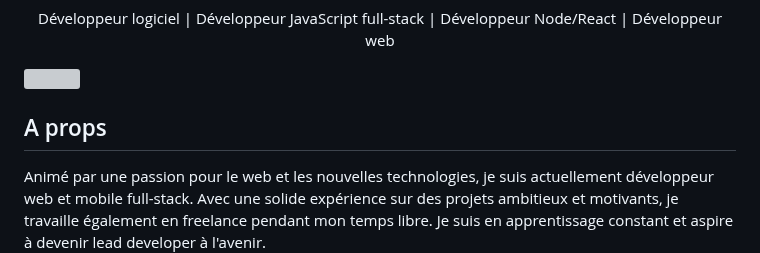
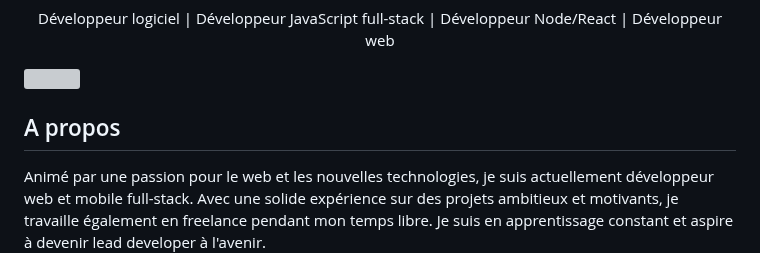
Before and after one commit to aboubacar3012/aboubacar3012, a Markdown page: README.md, the part around one of its changes. GitHub-like rendering; grey boxes are pictures that could not be loaded.

```diff
--- a/README.md
+++ b/README.md
@@ -7,7 +6,7 @@
 <p align='center'>Développeur logiciel | Développeur JavaScript full-stack | Développeur Node/React | Développeur web</p>
 <img src="https://media.licdn.com/dms/image/v2/D4E16AQGOw4VIB-Zaiw/profile-displaybackgroundimage-shrink_350_1400/profile-displaybackgroundimage-shrink_350_1400/0/1683841221444?e=1738195200&v=beta&t=H3LHWAqIjLdKoitSjDu-uJRzNPBFfQeMdKmteCr5kOk" />
 
-## A props
+## A propos
 Animé par une passion pour le web et les nouvelles technologies, je suis actuellement développeur web et mobile full-stack. Avec une solide expérience sur des projets ambitieux et motivants, je travaille également en freelance pendant mon temps libre. Je suis en apprentissage constant et aspire à devenir lead developer à l'avenir.
 
 ✅ Rigoureux
```
Also changed, not shown: other parts of README.md (+1 -2 lines).
